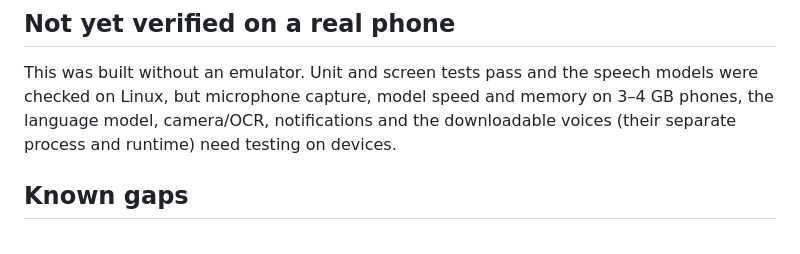
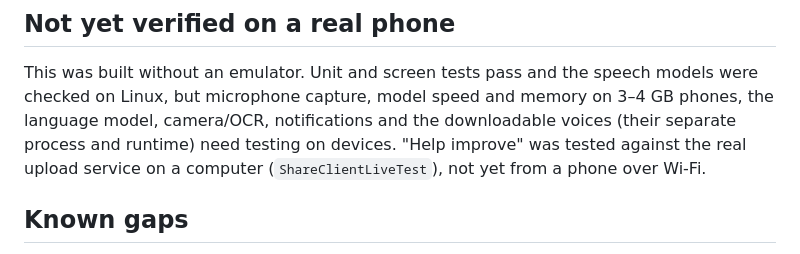
Before and after one commit to AcxelinLabs/hisaabshathi, a Markdown page: android/README.md, the part around the change. Drawn GitHub-style.

```diff
--- a/android/README.md
+++ b/android/README.md
@@ -314,7 +314,8 @@ Needs JDK 17+ and the Android SDK (platform 35). Set `sdk.dir` in `local.propert
 This was built without an emulator. Unit and screen tests pass and the speech models were
 checked on Linux, but microphone capture, model speed and memory on 3–4 GB phones, the
 language model, camera/OCR, notifications and the downloadable voices (their separate
-process and runtime) need testing on devices.
+process and runtime) need testing on devices. "Help improve" was tested against the real
+upload service on a computer (`ShareClientLiveTest`), not yet from a phone over Wi-Fi.
 
 ## Known gaps
 
```
Also changed, not shown: README.md (+1 -1 lines), docs/brand/download-app.png.
